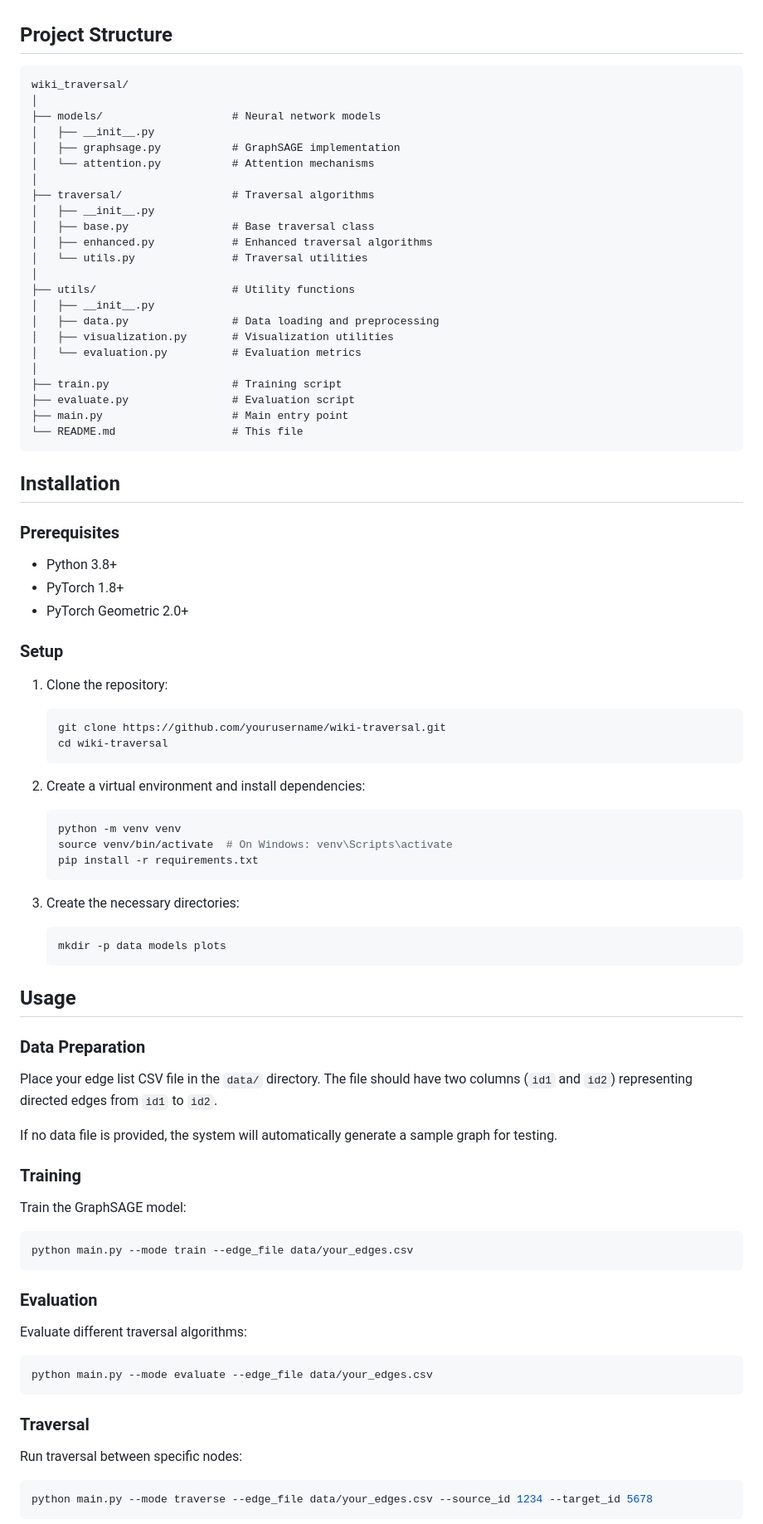
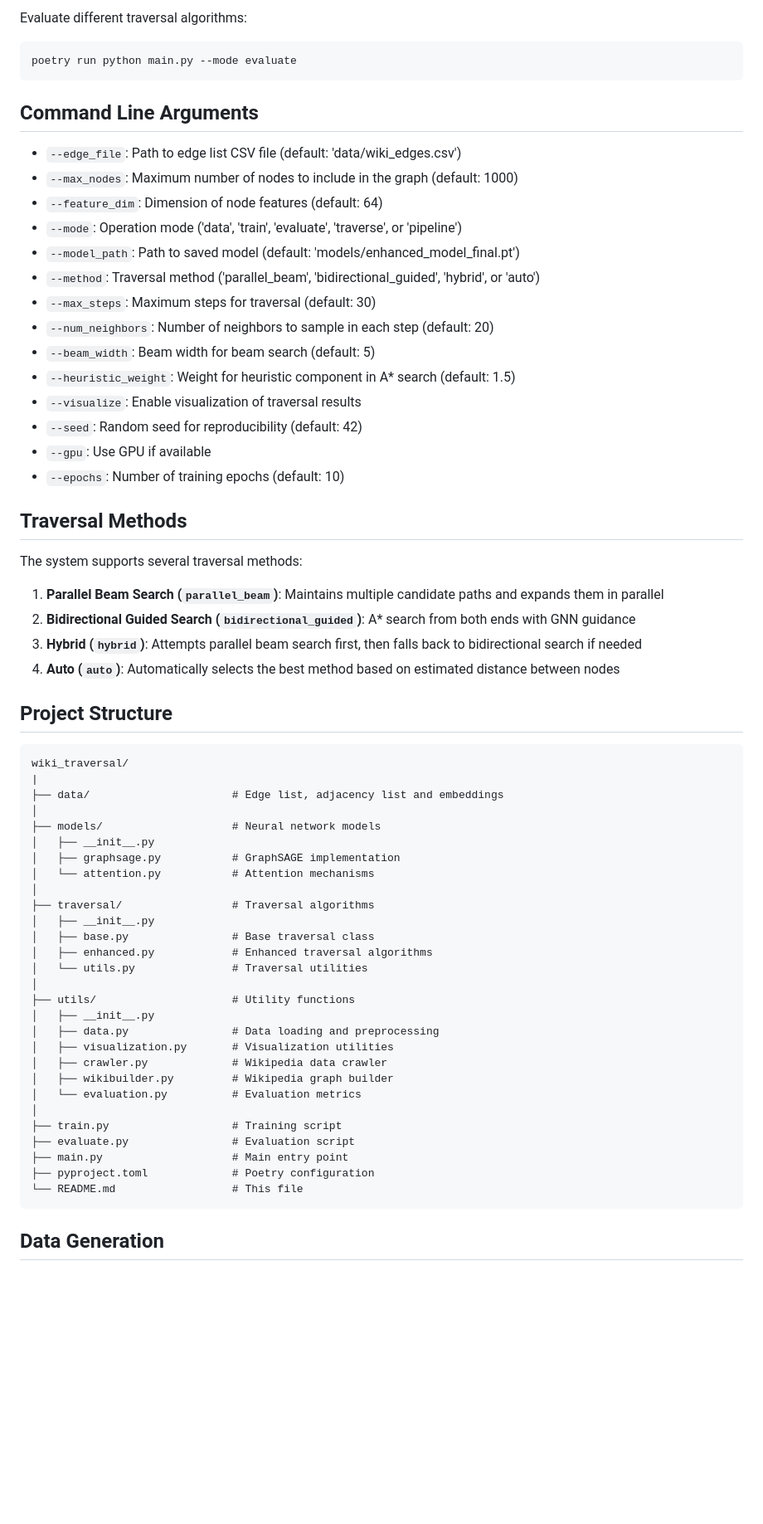
Before and after one commit to BonelessWater/WikiRaceGNN, a Markdown page: README.md, the part around the change printed below. Shown: that part at 83% size. GitHub-like rendering; blank space fills up the shorter version.

````diff
--- a/README.md
+++ b/README.md
@@ -12,7 +68,41 @@ This project implements an advanced graph traversal algorithm that outperforms t
+Evaluate different traversal algorithms:
+
+```bash
+poetry run python main.py --mode evaluate
+```
+
+## Command Line Arguments
+
+- `--edge_file`: Path to edge list CSV file (default: 'data/wiki_edges.csv')
+- `--max_nodes`: Maximum number of nodes to include in the graph (default: 1000)
+- `--feature_dim`: Dimension of node features (default: 64)
+- `--mode`: Operation mode ('data', 'train', 'evaluate', 'traverse', or 'pipeline')
+- `--model_path`: Path to saved model (default: 'models/enhanced_model_final.pt')
+- `--method`: Traversal method ('parallel_beam', 'bidirectional_guided', 'hybrid', or 'auto')
+- `--max_steps`: Maximum steps for traversal (default: 30)
+- `--num_neighbors`: Number of neighbors to sample in each step (default: 20)
+- `--beam_width`: Beam width for beam search (default: 5)
+- `--heuristic_weight`: Weight for heuristic component in A* search (default: 1.5)
+- `--visualize`: Enable visualization of traversal results
+- `--seed`: Random seed for reproducibility (default: 42)
+- `--gpu`: Use GPU if available
+- `--epochs`: Number of training epochs (default: 10)
+
+## Traversal Methods
+
+The system supports several traversal methods:
+
+1. **Parallel Beam Search (`parallel_beam`)**: Maintains multiple candidate paths and expands them in parallel
+2. **Bidirectional Guided Search (`bidirectional_guided`)**: A* search from both ends with GNN guidance
+3. **Hybrid (`hybrid`)**: Attempts parallel beam search first, then falls back to bidirectional search if needed
+4. **Auto (`auto`)**: Automatically selects the best method based on estimated distance between nodes
+
 ## Project Structure
 
 ```
 wiki_traversal/
+|
+├── data/                      # Edge list, adjacency list and embeddings
 │
 ├── models/                    # Neural network models
 │   ├── __init__.py
@@ -29,71 +119,16 @@ wiki_traversal/
 │   ├── __init__.py
 │   ├── data.py                # Data loading and preprocessing
 │   ├── visualization.py       # Visualization utilities
+│   ├── crawler.py             # Wikipedia data crawler
+│   ├── wikibuilder.py         # Wikipedia graph builder
 │   └── evaluation.py          # Evaluation metrics
 │
 ├── train.py                   # Training script
 ├── evaluate.py                # Evaluation script
 ├── main.py                    # Main entry point
+├── pyproject.toml             # Poetry configuration
 └── README.md                  # This file
 ```
 
-## Installation
+## Data Generation
 
-### Prerequisites
-
-- Python 3.8+
-- PyTorch 1.8+
-- PyTorch Geometric 2.0+
-
-### Setup
-
-1. Clone the repository:
-   ```bash
-   git clone https://github.com/yourusername/wiki-traversal.git
-   cd wiki-traversal
-   ```
-
-2. Create a virtual environment and install dependencies:
-   ```bash
-   python -m venv venv
-   source venv/bin/activate  # On Windows: venv\Scripts\activate
-   pip install -r requirements.txt
-   ```
-
-3. Create the necessary directories:
-   ```bash
-   mkdir -p data models plots
-   ```
-
-## Usage
-
-### Data Preparation
-
-Place your edge list CSV file in the `data/` directory. The file should have two columns (`id1` and `id2`) representing directed edges from `id1` to `id2`.
-
-If no data file is provided, the system will automatically generate a sample graph for testing.
-
-### Training
-
-Train the GraphSAGE model:
-
-```bash
-python main.py --mode train --edge_file data/your_edges.csv
-```
-
-### Evaluation
-
-Evaluate different traversal algorithms:
-
-```bash
-python main.py --mode evaluate --edge_file data/your_edges.csv
-```
-
-### Traversal
-
-Run traversal between specific nodes:
-
-```bash
-python main.py --mode traverse --edge_file data/your_edges.csv --source_id 1234 --target_id 5678
-```
-
````
Also changed, not shown: other parts of README.md (+71 -36 lines).
